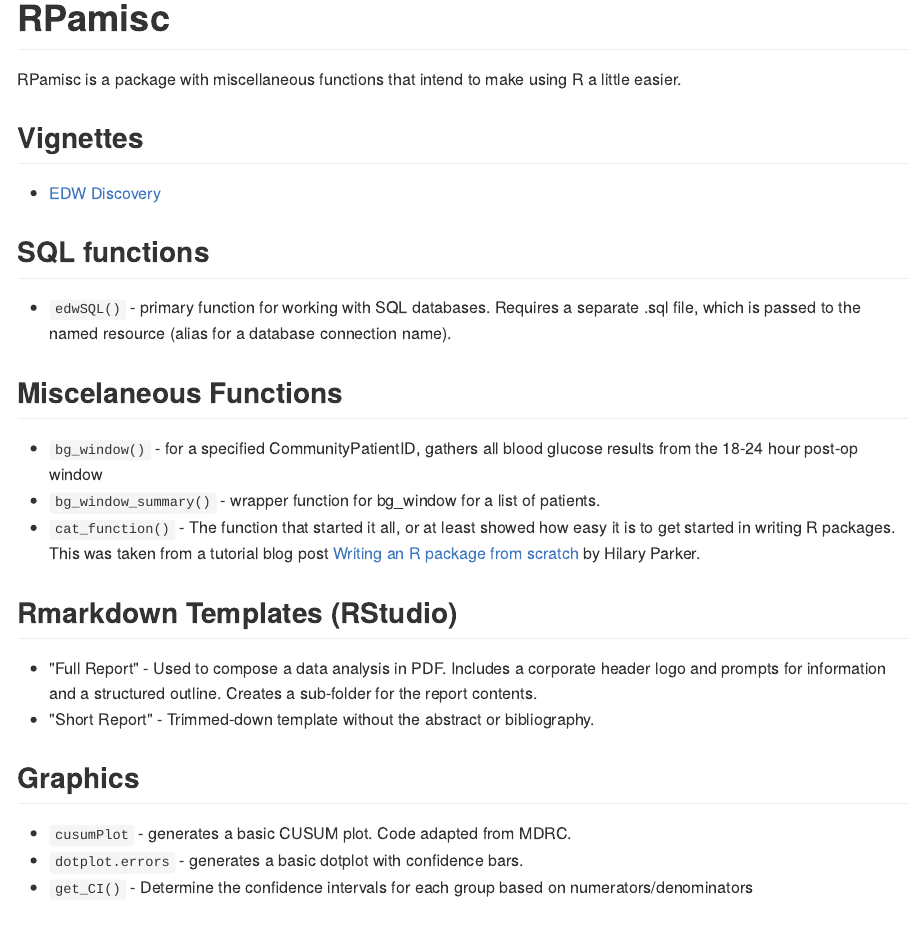
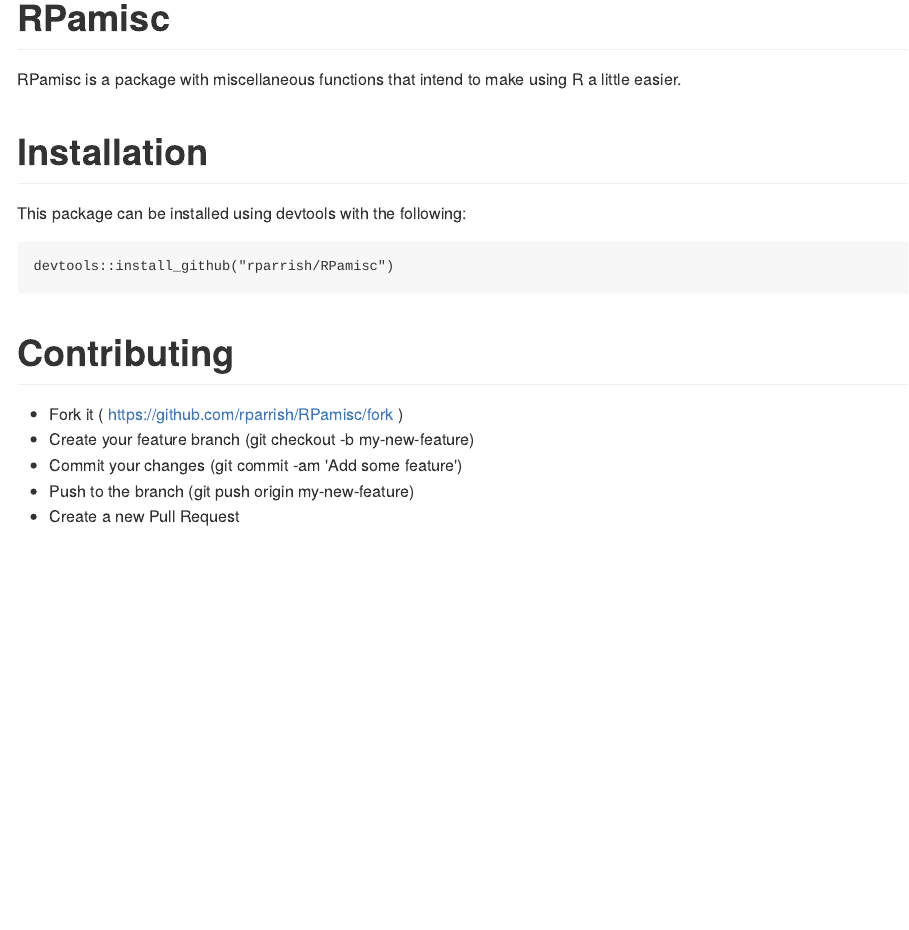
Before and after one commit to rparrish/RPamisc, an R Markdown document (README.Rmd): the page in a window 1100 px wide, from its top. The pictures show the output file README.md that the author committed with the source, drawn offline in the style of GitHub.

Commit message:
simplified README due to new home page

````diff
--- a/README.Rmd
+++ b/README.Rmd
@@ -7,27 +7,7 @@ output: github_document
 knitr::opts_chunk$set(echo = TRUE)
 ```
 
+
 RPamisc is a package with miscellaneous functions that intend to make using R a little easier.
 
-## Vignettes
- - [EDW Discovery](http://htmlpreview.github.io/?https://github.com/rparrish/RPamisc/blob/master/vignettes/EDW_Discovery.html)
-
-## SQL functions
- - `edwSQL()` - primary function for working with SQL databases. Requires a separate .sql file, which is passed to the named resource (alias for a database connection name).
-
-
-## Miscelaneous Functions
- - `bg_window()` - for a specified CommunityPatientID, gathers all blood glucose results from the 18-24 hour post-op window
- - `bg_window_summary()` - wrapper function for bg_window for a list of patients.
- - `cat_function()` - The function that started it all, or at least showed how easy it is to get started in writing R packages. This was taken from a tutorial blog post [Writing an R package from scratch](https://hilaryparker.com/2014/04/29/writing-an-r-package-from-scratch/) by Hilary Parker.
-
-
-## Rmarkdown Templates (RStudio)
-
-- "Full Report" - Used to compose a data analysis in PDF. Includes a corporate header logo and prompts for information and a structured outline. Creates a sub-folder for the report contents.
-- "Short Report" - Trimmed-down template without the abstract or bibliography.
-
-## Graphics
- - `cusumPlot` - generates a basic CUSUM plot. Code adapted from MDRC.
- - `dotplot.errors` - generates a basic dotplot with confidence bars.
- - `get_CI()` - Determine the confidence intervals for each group based on numerators/denominators
+# Installation
@@ -40,7 +16,7 @@ This package can be installed using devtools with the following:
 
     devtools::install_github("rparrish/RPamisc")
 
-## Contributing
+# Contributing
 
 - Fork it ( https://github.com/rparrish/RPamisc/fork )
 - Create your feature branch (git checkout -b my-new-feature)
````
Also changed, not shown: README.md, README.Rmd (4 more changed lines).
